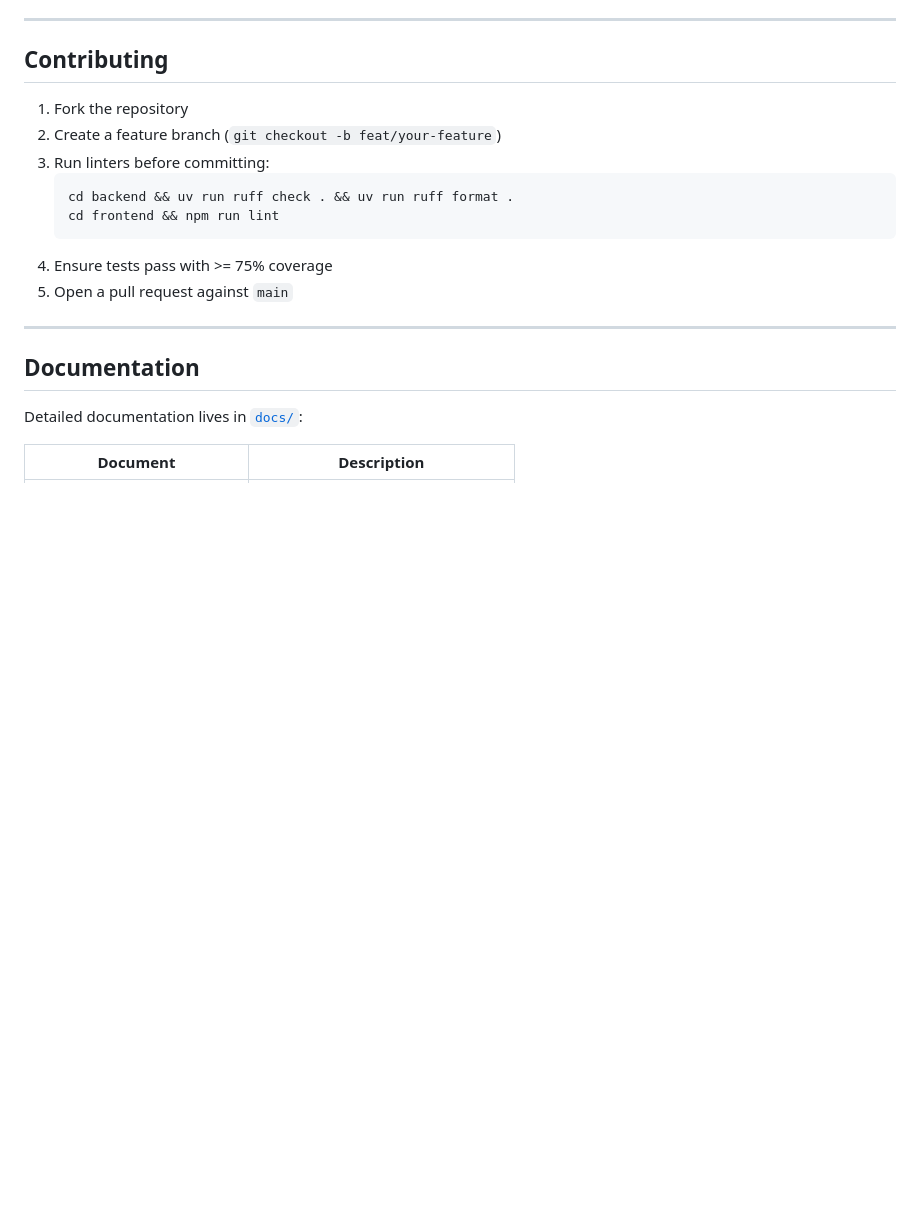
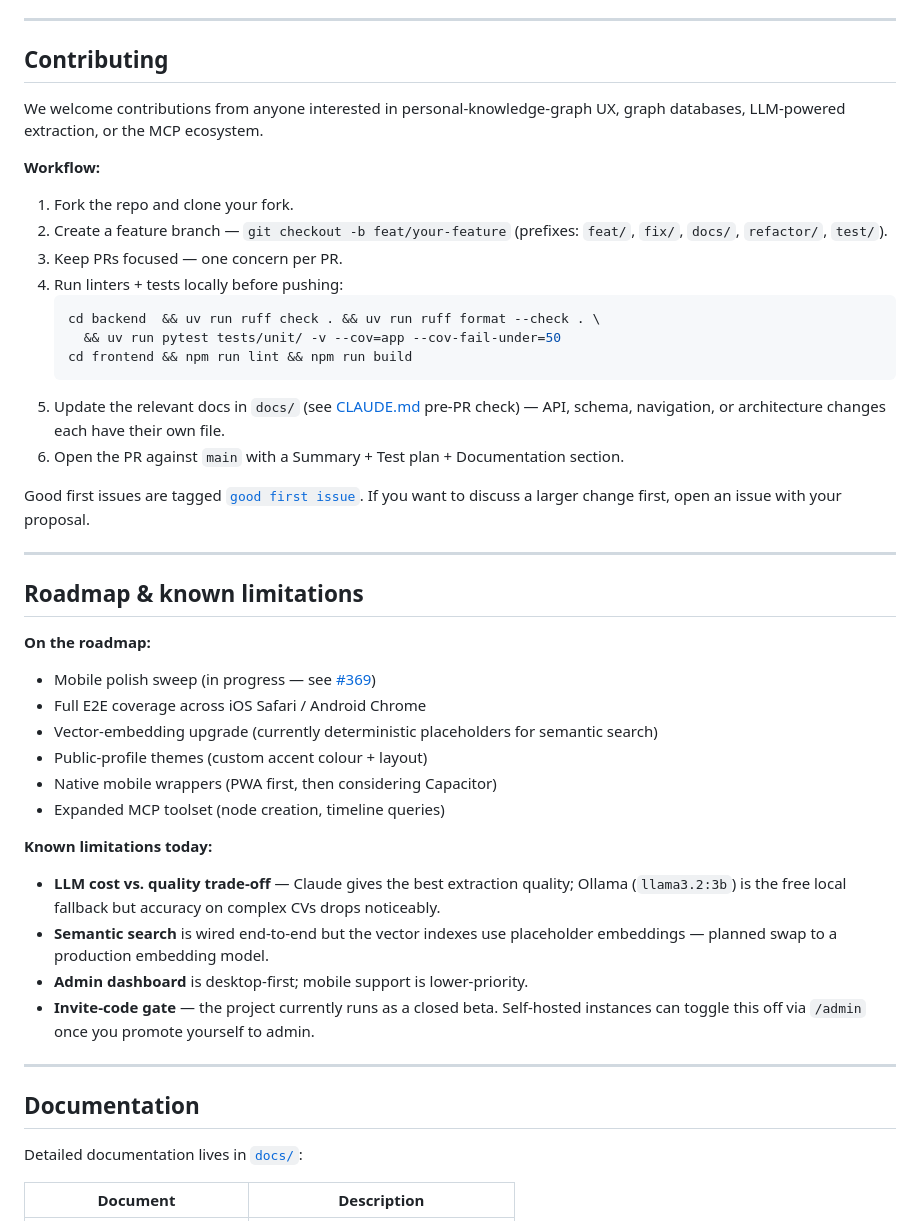
Before and after one commit to open-orbis/open-orbis, a Markdown page: README.md, the part around the change printed below. Rendered like a GitHub page; blank space fills up the shorter version.

Commit message:
docs(readme): add visual hero + graph screenshot + roadmap/limitations (#190)
- Hero landing screenshot near the top (docs/assets/landing-hero.png)
  under the tagline/badges, with a short caption.
- "See it in action" section under the overview with the /myorbis
  dashboard screenshot (docs/assets/myorbis-graph.png) and a 5-step
  walkthrough of a typical session.
- New Roadmap & known limitations section calling out mobile polish,
  vector-embedding upgrade, LLM cost/quality trade-offs, etc.
- Demo badge linking to open-orbis.com.
- Contributing section expanded with branch prefixes, run-order for
  linters + tests, and a pointer to good-first-issue + the CLAUDE.md
  pre-PR doc check.

Closes parts of #190 (content + first two screenshots). Remaining
nice-to-haves tracked for a follow-up: animated hero GIF, CV-review
screenshot, high-level architecture diagram.

````diff
--- a/README.md
+++ b/README.md
@@ -268,15 +295,43 @@ The key graph feature is **`USED_SKILL`** — a cross-link between experience no
 
 ## Contributing
 
-1. Fork the repository
-2. Create a feature branch (`git checkout -b feat/your-feature`)
-3. Run linters before committing:
+We welcome contributions from anyone interested in personal-knowledge-graph UX, graph databases, LLM-powered extraction, or the MCP ecosystem.
+
+**Workflow:**
+
+1. Fork the repo and clone your fork.
+2. Create a feature branch — `git checkout -b feat/your-feature` (prefixes: `feat/`, `fix/`, `docs/`, `refactor/`, `test/`).
+3. Keep PRs focused — one concern per PR.
+4. Run linters + tests locally before pushing:
    ```bash
-   cd backend && uv run ruff check . && uv run ruff format .
-   cd frontend && npm run lint
+   cd backend  && uv run ruff check . && uv run ruff format --check . \
+     && uv run pytest tests/unit/ -v --cov=app --cov-fail-under=50
+   cd frontend && npm run lint && npm run build
    ```
-4. Ensure tests pass with >= 75% coverage
-5. Open a pull request against `main`
+5. Update the relevant docs in `docs/` (see [CLAUDE.md](CLAUDE.md) pre-PR check) — API, schema, navigation, or architecture changes each have their own file.
+6. Open the PR against `main` with a Summary + Test plan + Documentation section.
+
+Good first issues are tagged [`good first issue`](https://github.com/Brotherhood94/orb_project/labels/good%20first%20issue). If you want to discuss a larger change first, open an issue with your proposal.
+
+---
+
+## Roadmap & known limitations
+
+**On the roadmap:**
+
+- Mobile polish sweep (in progress — see [#369](https://github.com/Brotherhood94/orb_project/issues/369))
+- Full E2E coverage across iOS Safari / Android Chrome
+- Vector-embedding upgrade (currently deterministic placeholders for semantic search)
+- Public-profile themes (custom accent colour + layout)
+- Native mobile wrappers (PWA first, then considering Capacitor)
+- Expanded MCP toolset (node creation, timeline queries)
+
+**Known limitations today:**
+
+- **LLM cost vs. quality trade-off** — Claude gives the best extraction quality; Ollama (`llama3.2:3b`) is the free local fallback but accuracy on complex CVs drops noticeably.
+- **Semantic search** is wired end-to-end but the vector indexes use placeholder embeddings — planned swap to a production embedding model.
+- **Admin dashboard** is desktop-first; mobile support is lower-priority.
+- **Invite-code gate** — the project currently runs as a closed beta. Self-hosted instances can toggle this off via `/admin` once you promote yourself to admin.
 
 ---
 
````
Also changed, not shown: other parts of README.md (+27 -0 lines), docs/assets/landing-hero.png (added), docs/assets/myorbis-graph.png (added).
